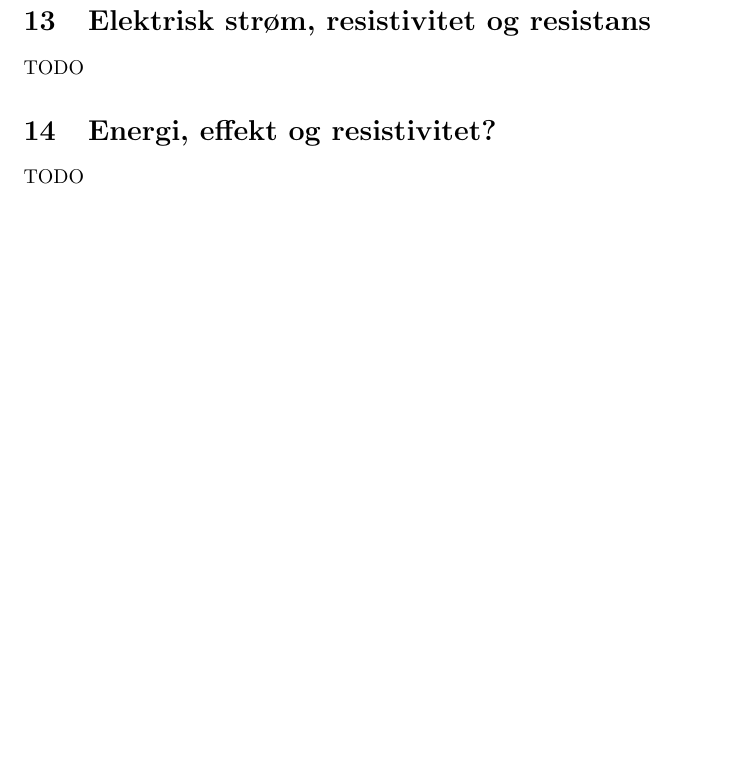
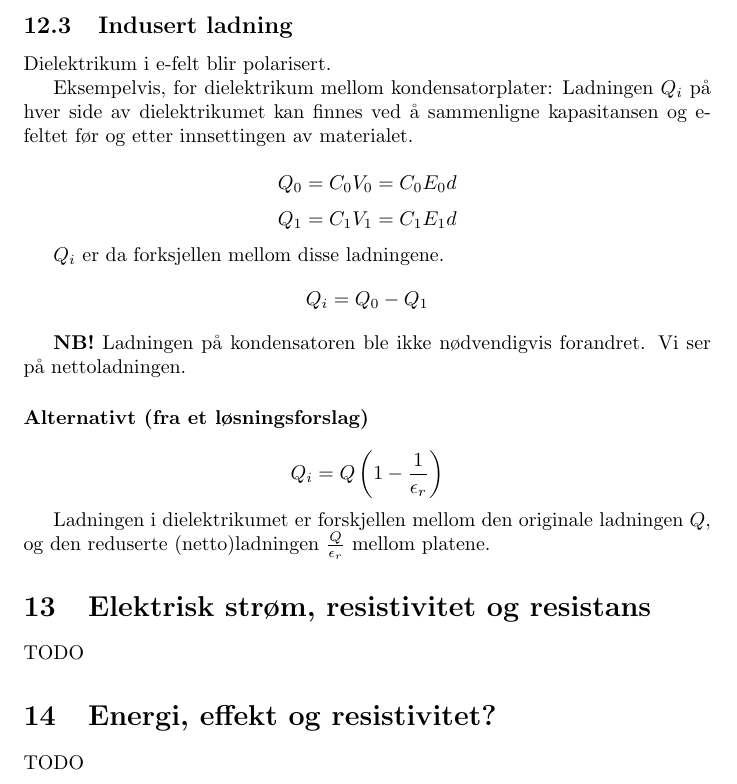
Before and after one commit to byllgrim/fys1120, a LaTeX document (fys1120.tex, which reads tex/diel-indusert.tex): part of page 7 of 7, cut at the place of the change, the shorter picture padded with empty space. Compiled offline with pdfLaTeX.

Commit message:
skriv om indusert ladning

```diff
--- a/fys1120.tex
+++ b/fys1120.tex
@@ -42,6 +42,8 @@
       \input{./tex/dielektrikum}
     \subsection{Dielektrisitetskonstanten}
       \input{./tex/dielkonst}
+    \subsection{Indusert ladning}
+      \input{./tex/diel-indusert}
   \section{Elektrisk strøm, resistivitet og resistans}
     TODO
   \section{Energi, effekt og resistivitet?}
--- /dev/null
+++ b/tex/diel-indusert.tex
@@ -0,0 +1,22 @@
+Dielektrikum i e-felt blir polarisert.
+
+Eksempelvis, for dielektrikum mellom kondensatorplater:
+Ladningen $Q_i$ på hver side av dielektrikumet kan finnes ved å
+sammenligne kapasitansen og e-feltet før og etter innsettingen av materialet.
+
+$$Q_0 = C_0 V_0 = C_0 E_0 d$$
+$$Q_1 = C_1 V_1 = C_1 E_1 d$$
+
+$Q_i$ er da forksjellen mellom disse ladningene.
+$$Q_i = Q_0 - Q_1$$
+
+\textbf{NB!} Ladningen på kondensatoren ble ikke nødvendigvis forandret.
+Vi ser på nettoladningen.
+
+
+\paragraph{Alternativt (fra et løsningsforslag)} \hfill \\
+$$Q_i = Q\left( 1 - \frac{1}{\epsilon_r} \right)$$
+
+Ladningen i dielektrikumet er forskjellen mellom den originale
+ladningen $Q$,
+og den reduserte (netto)ladningen $\frac{Q}{\epsilon_r}$ mellom platene.
```
Also changed, not shown: tex/dielkonst.tex (+1 -0 lines), fys1120.pdf.
